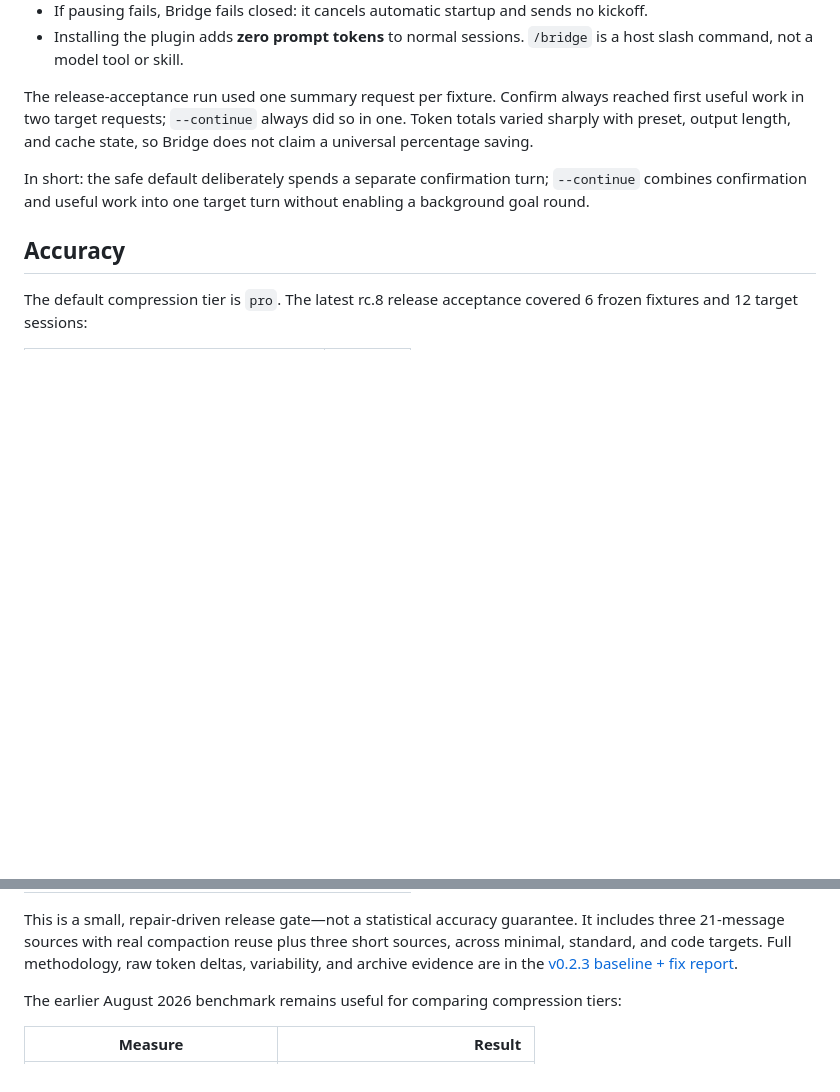
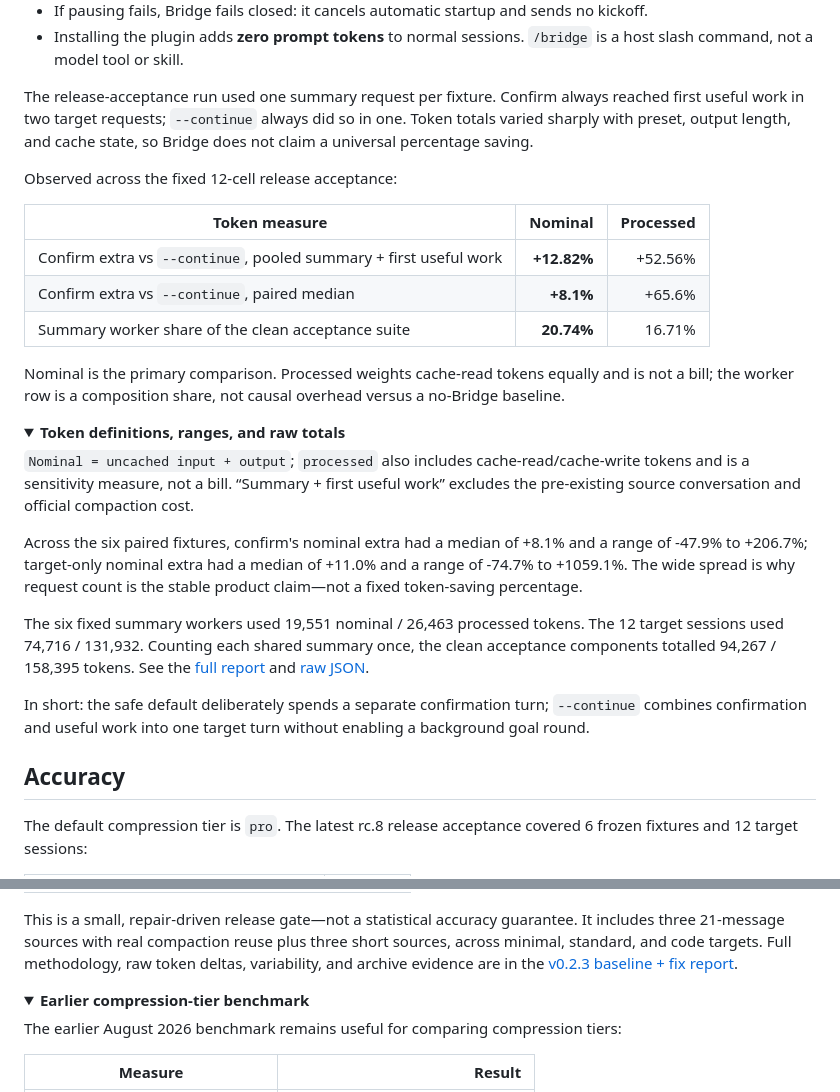
Before and after one commit to Totoro-qaq/dsh-plugin-bridge, a Markdown page: README.md, 2 parts joined by grey strips. Rendered like a GitHub page; folded sections open; blank space fills up the shorter version.

Commit message:
docs: publish bridge accuracy and token results (#13)

```diff
--- a/README.md
+++ b/README.md
@@ -55,6 +55,27 @@ Bridge optimizes for **high-fidelity, bounded-cost migration**:
 
 The release-acceptance run used one summary request per fixture. Confirm always reached first useful work in two target requests; `--continue` always did so in one. Token totals varied sharply with preset, output length, and cache state, so Bridge does not claim a universal percentage saving.
 
+Observed across the fixed 12-cell release acceptance:
+
+| Token measure | Nominal | Processed |
+|---|---:|---:|
+| Confirm extra vs `--continue`, pooled summary + first useful work | **+12.82%** | +52.56% |
+| Confirm extra vs `--continue`, paired median | **+8.1%** | +65.6% |
+| Summary worker share of the clean acceptance suite | **20.74%** | 16.71% |
+
+Nominal is the primary comparison. Processed weights cache-read tokens equally and is not a bill; the worker row is a composition share, not causal overhead versus a no-Bridge baseline.
+
+<details>
+<summary><strong>Token definitions, ranges, and raw totals</strong></summary>
+
+`Nominal = uncached input + output`; `processed` also includes cache-read/cache-write tokens and is a sensitivity measure, not a bill. “Summary + first useful work” excludes the pre-existing source conversation and official compaction cost.
+
+Across the six paired fixtures, confirm's nominal extra had a median of +8.1% and a range of -47.9% to +206.7%; target-only nominal extra had a median of +11.0% and a range of -74.7% to +1059.1%. The wide spread is why request count is the stable product claim—not a fixed token-saving percentage.
+
+The six fixed summary workers used 19,551 nominal / 26,463 processed tokens. The 12 target sessions used 74,716 / 131,932. Counting each shared summary once, the clean acceptance components totalled 94,267 / 158,395 tokens. See the [full report](reports/v0.2.3-e2e-report.md) and [raw JSON](reports/v0.2.3-e2e-2026-08-20T13-19-13-924Z.raw.json).
+
+</details>
+
 In short: the safe default deliberately spends a separate confirmation turn; `--continue` combines confirmation and useful work into one target turn without enabling a background goal round.
 
 ## Accuracy
@@ -72,6 +93,9 @@ The default compression tier is `pro`. The latest rc.8 release acceptance covere
 
 This is a small, repair-driven release gate—not a statistical accuracy guarantee. It includes three 21-message sources with real compaction reuse plus three short sources, across minimal, standard, and code targets. Full methodology, raw token deltas, variability, and archive evidence are in the [v0.2.3 baseline + fix report](reports/v0.2.3-e2e-report.md).
 
+<details>
+<summary><strong>Earlier compression-tier benchmark</strong></summary>
+
 The earlier August 2026 benchmark remains useful for comparing compression tiers:
 
 | Measure | Result |
```
Also changed, not shown: other parts of README.md (+2 -0 lines), README.zh.md (+26 -0 lines).
